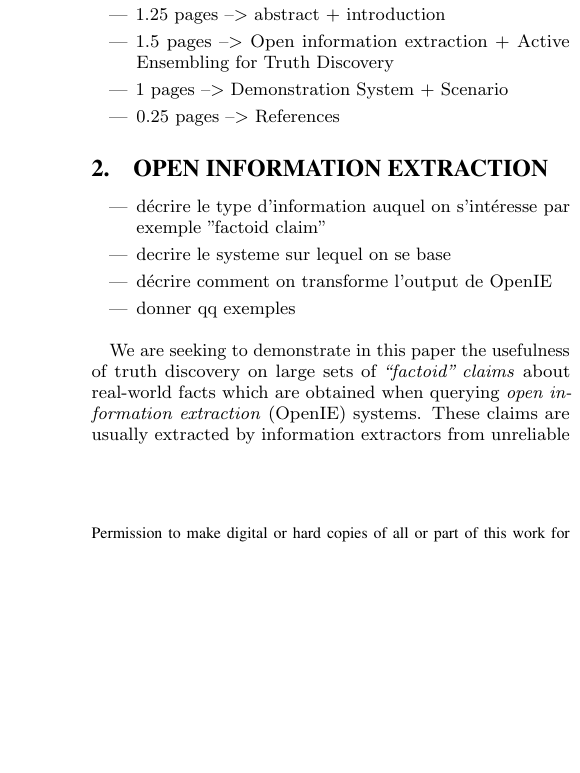
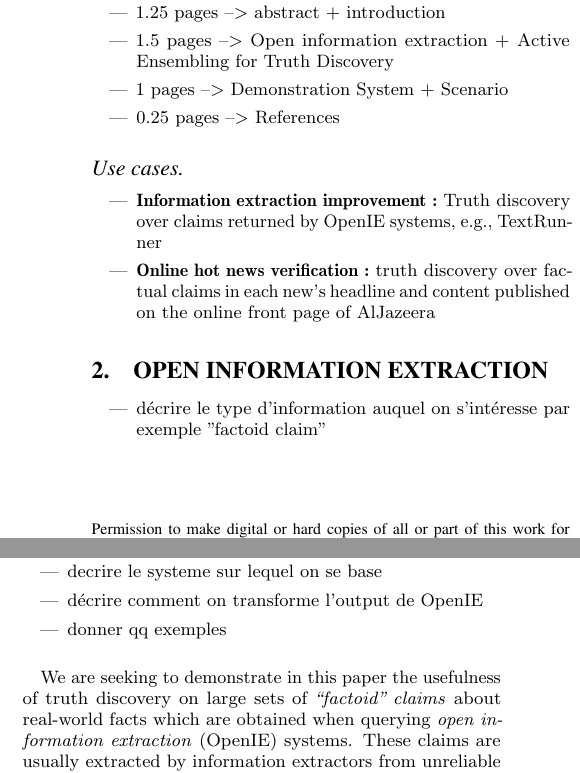
Before and after one commit to baalamine/qf-discoverings, a LaTeX paper (draft_demo/main.tex, which reads draft_demo/intro.tex): part of one column of page 1 of 5 before the commit and two parts of the columns of page 1 of 5 after it, the two joined at a grey line, cut so that both start at the same text, the shorter picture padded with empty space. Compiled offline with pdfLaTeX.

Commit message:
Put use cases in intro.tex

```diff
--- a/draft_demo/intro.tex
+++ b/draft_demo/intro.tex
@@ -6,3 +6,10 @@
  \item 1 pages --> Demonstration System + Scenario
  \item 0.25 pages --> References
 \end{itemize}
+
+\paragraph{Use cases}
+\begin{itemize}
+ \item \textbf{Information extraction improvement:} Truth discovery over claims returned by OpenIE systems, e.g., TextRunner
+ \item \textbf{Online hot news verification:} truth discovery over factual claims in each new's headline and
+ content published on the online front page of AlJazeera
+\end{itemize}
```
Also changed, not shown: draft_demo/main.pdf.
